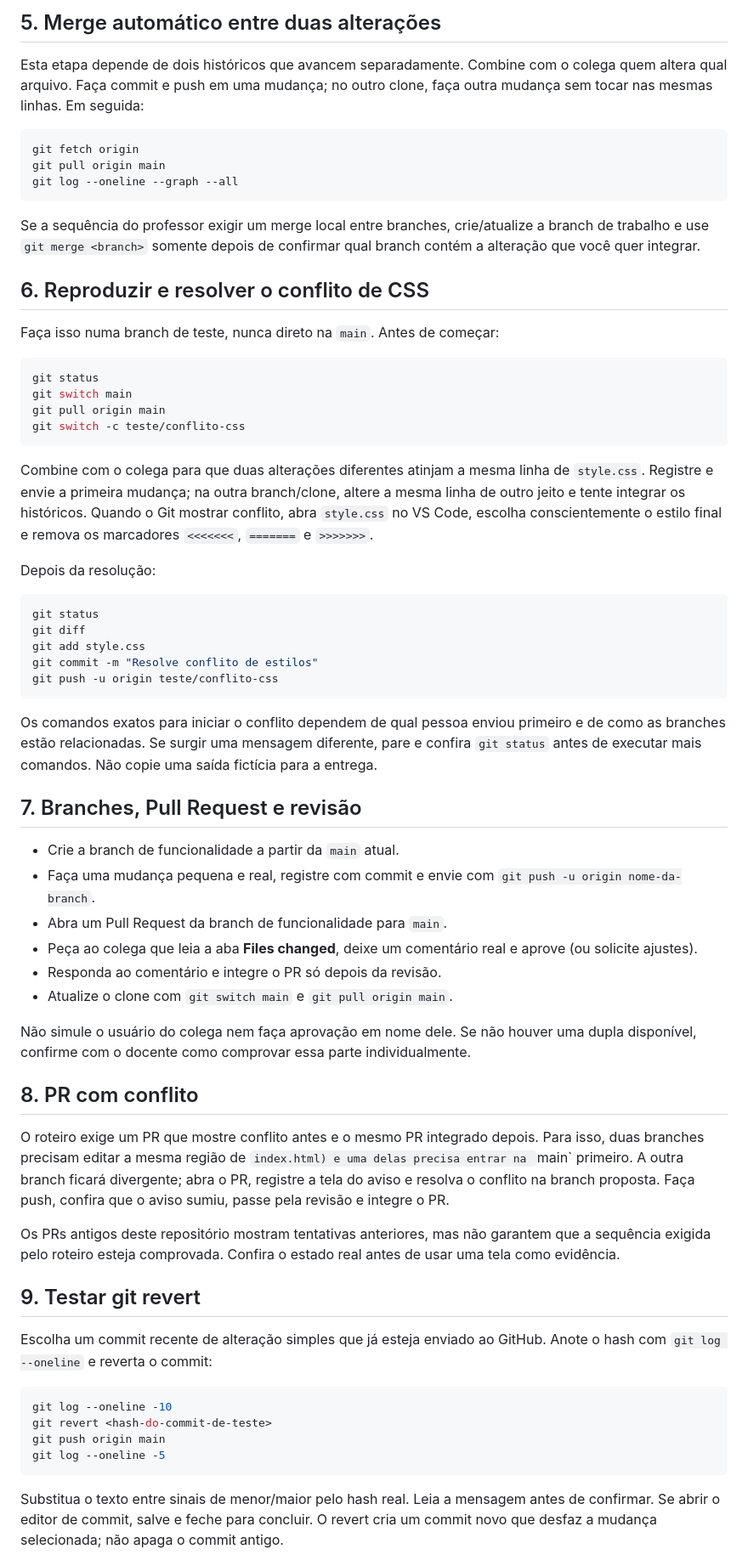
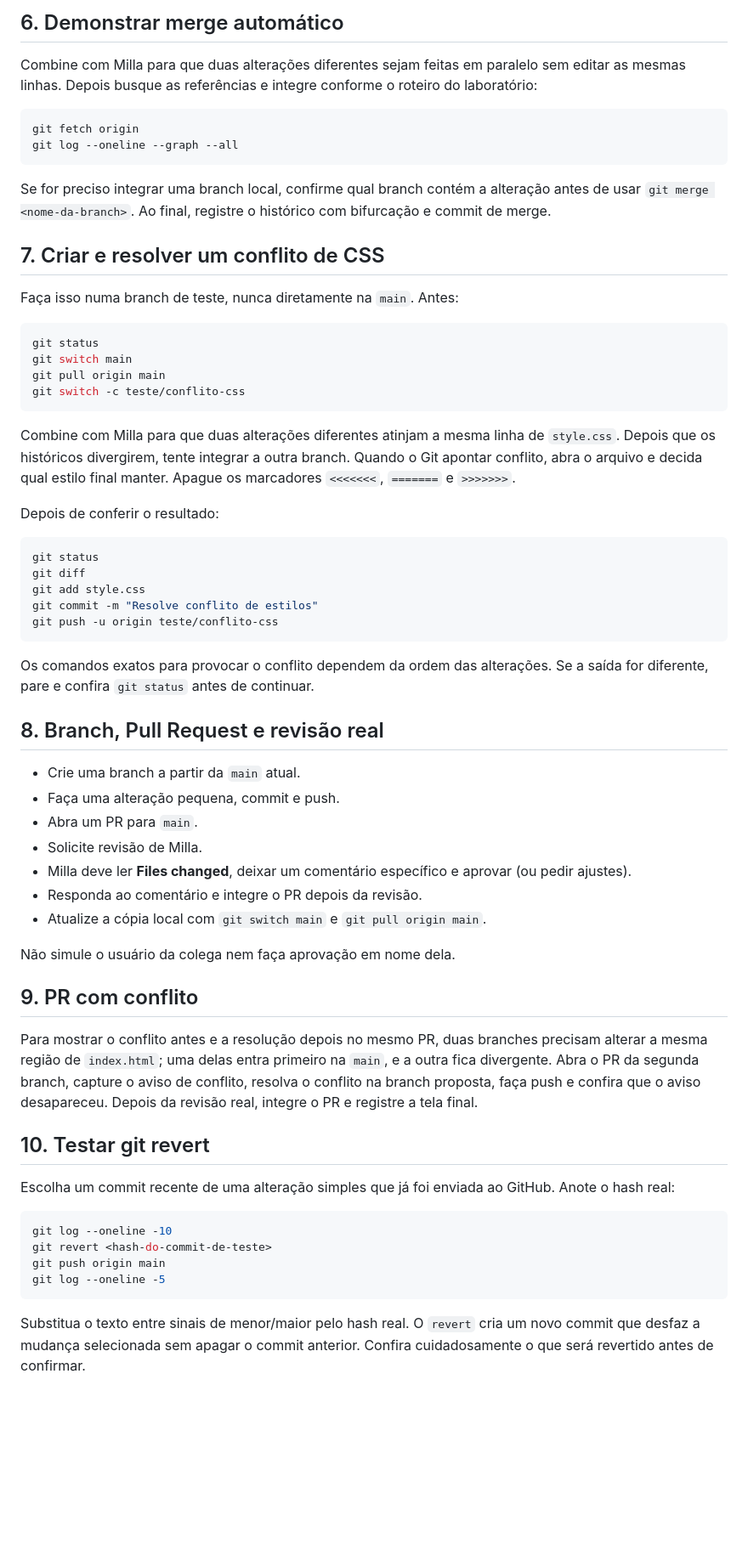
Before and after one commit to kbDuarte/git-tp, a Markdown page: docs/ROTEIRO-DE-EXECUCAO.md, the part around one of its changes. Shown at 85% size. Rendered like a GitHub page; blank space fills up the shorter version.

Commit message:
Personaliza roteiro de execução para dupla Kauan e Milla

````diff
--- a/docs/ROTEIRO-DE-EXECUCAO.md
+++ b/docs/ROTEIRO-DE-EXECUCAO.md
@@ -73,19 +82,18 @@ Se não houver novos commits remotos, o pull pode informar que já está atualiz
 
-## 5. Merge automático entre duas alterações
+## 6. Demonstrar merge automático
 
-Esta etapa depende de dois históricos que avancem separadamente. Combine com o colega quem altera qual arquivo. Faça commit e push em uma mudança; no outro clone, faça outra mudança sem tocar nas mesmas linhas. Em seguida:
+Combine com Milla para que duas alterações diferentes sejam feitas em paralelo sem editar as mesmas linhas. Depois busque as referências e integre conforme o roteiro do laboratório:
 
 ```bash
 git fetch origin
-git pull origin main
 git log --oneline --graph --all
 ```
 
-Se a sequência do professor exigir um merge local entre branches, crie/atualize a branch de trabalho e use `git merge <branch>` somente depois de confirmar qual branch contém a alteração que você quer integrar.
+Se for preciso integrar uma branch local, confirme qual branch contém a alteração antes de usar `git merge <nome-da-branch>`. Ao final, registre o histórico com bifurcação e commit de merge.
 
-## 6. Reproduzir e resolver o conflito de CSS
+## 7. Criar e resolver um conflito de CSS
 
-Faça isso numa branch de teste, nunca direto na `main`. Antes de começar:
+Faça isso numa branch de teste, nunca diretamente na `main`. Antes:
 
 ```bash
 git status
@@ -94,9 +102,9 @@ git pull origin main
 git switch -c teste/conflito-css
 ```
 
-Combine com o colega para que duas alterações diferentes atinjam a mesma linha de `style.css`. Registre e envie a primeira mudança; na outra branch/clone, altere a mesma linha de outro jeito e tente integrar os históricos. Quando o Git mostrar conflito, abra `style.css` no VS Code, escolha conscientemente o estilo final e remova os marcadores `<<<<<<<`, `=======` e `>>>>>>>`.
+Combine com Milla para que duas alterações diferentes atinjam a mesma linha de `style.css`. Depois que os históricos divergirem, tente integrar a outra branch. Quando o Git apontar conflito, abra o arquivo e decida qual estilo final manter. Apague os marcadores `<<<<<<<`, `=======` e `>>>>>>>`.
 
-Depois da resolução:
+Depois de conferir o resultado:
 
 ```bash
 git status
@@ -106,28 +114,27 @@ git commit -m "Resolve conflito de estilos"
 git push -u origin teste/conflito-css
 ```
 
-Os comandos exatos para iniciar o conflito dependem de qual pessoa enviou primeiro e de como as branches estão relacionadas. Se surgir uma mensagem diferente, pare e confira `git status` antes de executar mais comandos. Não copie uma saída fictícia para a entrega.
+Os comandos exatos para provocar o conflito dependem da ordem das alterações. Se a saída for diferente, pare e confira `git status` antes de continuar.
 
-## 7. Branches, Pull Request e revisão
+## 8. Branch, Pull Request e revisão real
 
-- Crie a branch de funcionalidade a partir da `main` atual.
-- Faça uma mudança pequena e real, registre com commit e envie com `git push -u origin nome-da-branch`.
-- Abra um Pull Request da branch de funcionalidade para `main`.
-- Peça ao colega que leia a aba **Files changed**, deixe um comentário real e aprove (ou solicite ajustes).
-- Responda ao comentário e integre o PR só depois da revisão.
-- Atualize o clone com `git switch main` e `git pull origin main`.
+- Crie uma branch a partir da `main` atual.
+- Faça uma alteração pequena, commit e push.
+- Abra um PR para `main`.
+- Solicite revisão de Milla.
+- Milla deve ler **Files changed**, deixar um comentário específico e aprovar (ou pedir ajustes).
+- Responda ao comentário e integre o PR depois da revisão.
+- Atualize a cópia local com `git switch main` e `git pull origin main`.
 
-Não simule o usuário do colega nem faça aprovação em nome dele. Se não houver uma dupla disponível, confirme com o docente como comprovar essa parte individualmente.
+Não simule o usuário da colega nem faça aprovação em nome dela.
 
-## 8. PR com conflito
+## 9. PR com conflito
 
-O roteiro exige um PR que mostre conflito antes e o mesmo PR integrado depois. Para isso, duas branches precisam editar a mesma região de `index.html) e uma delas precisa entrar na `main` primeiro. A outra branch ficará divergente; abra o PR, registre a tela do aviso e resolva o conflito na branch proposta. Faça push, confira que o aviso sumiu, passe pela revisão e integre o PR.
+Para mostrar o conflito antes e a resolução depois no mesmo PR, duas branches precisam alterar a mesma região de `index.html`; uma delas entra primeiro na `main`, e a outra fica divergente. Abra o PR da segunda branch, capture o aviso de conflito, resolva o conflito na branch proposta, faça push e confira que o aviso desapareceu. Depois da revisão real, integre o PR e registre a tela final.
 
-Os PRs antigos deste repositório mostram tentativas anteriores, mas não garantem que a sequência exigida pelo roteiro esteja comprovada. Confira o estado real antes de usar uma tela como evidência.
+## 10. Testar git revert
 
-## 9. Testar git revert
-
-Escolha um commit recente de alteração simples que já esteja enviado ao GitHub. Anote o hash com `git log --oneline` e reverta o commit:
+Escolha um commit recente de uma alteração simples que já foi enviada ao GitHub. Anote o hash real:
 
 ```bash
 git log --oneline -10
@@ -136,5 +143,5 @@ git push origin main
 git log --oneline -5
 ```
 
-Substitua o texto entre sinais de menor/maior pelo hash real. Leia a mensagem antes de confirmar. Se abrir o editor de commit, salve e feche para concluir. O revert cria um commit novo que desfaz a mudança selecionada; não apaga o commit antigo.
+Substitua o texto entre sinais de menor/maior pelo hash real. O `revert` cria um novo commit que desfaz a mudança selecionada sem apagar o commit anterior. Confira cuidadosamente o que será revertido antes de confirmar.
 
````
Also changed, not shown: other parts of docs/ROTEIRO-DE-EXECUCAO.md (+29 -20 lines).
